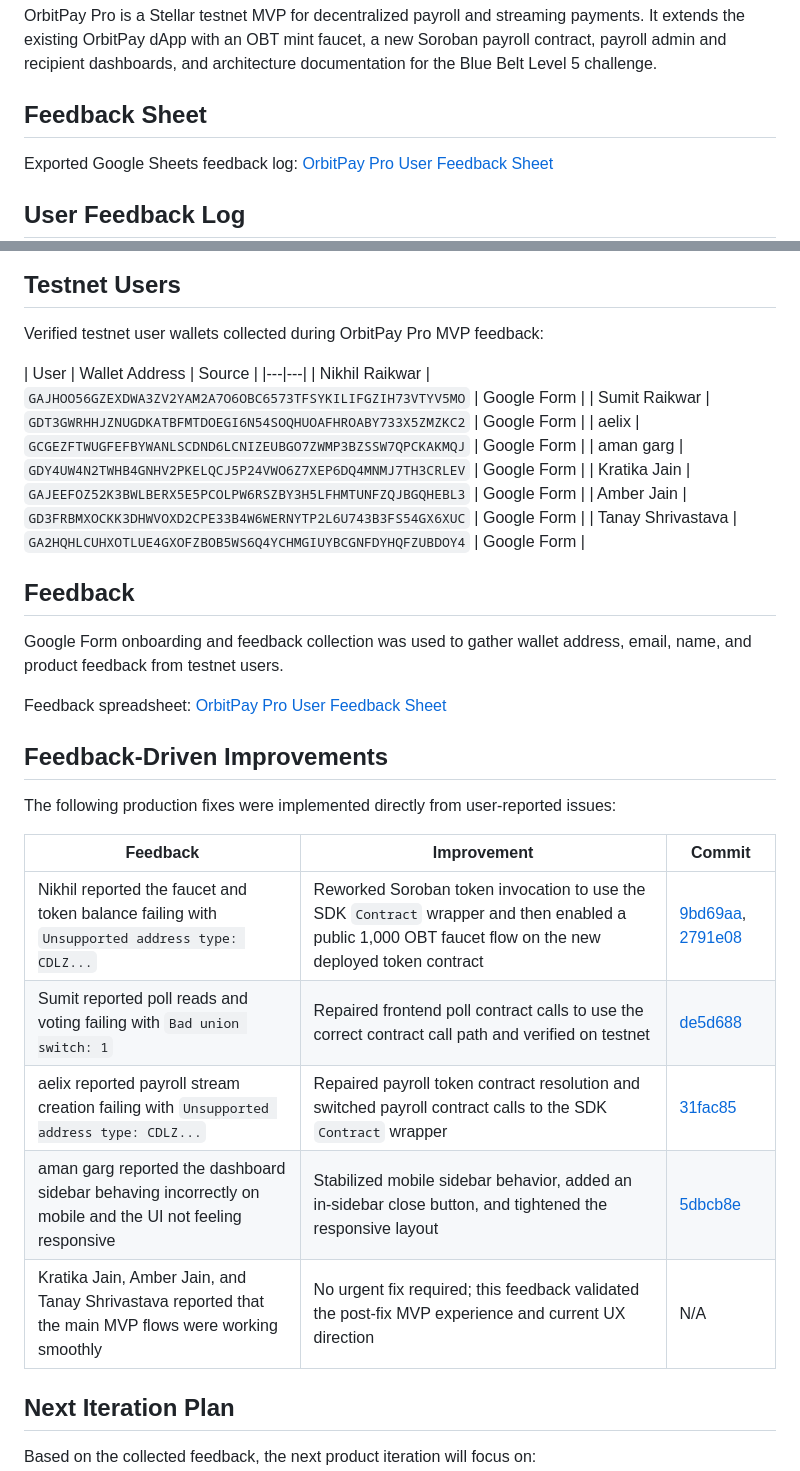
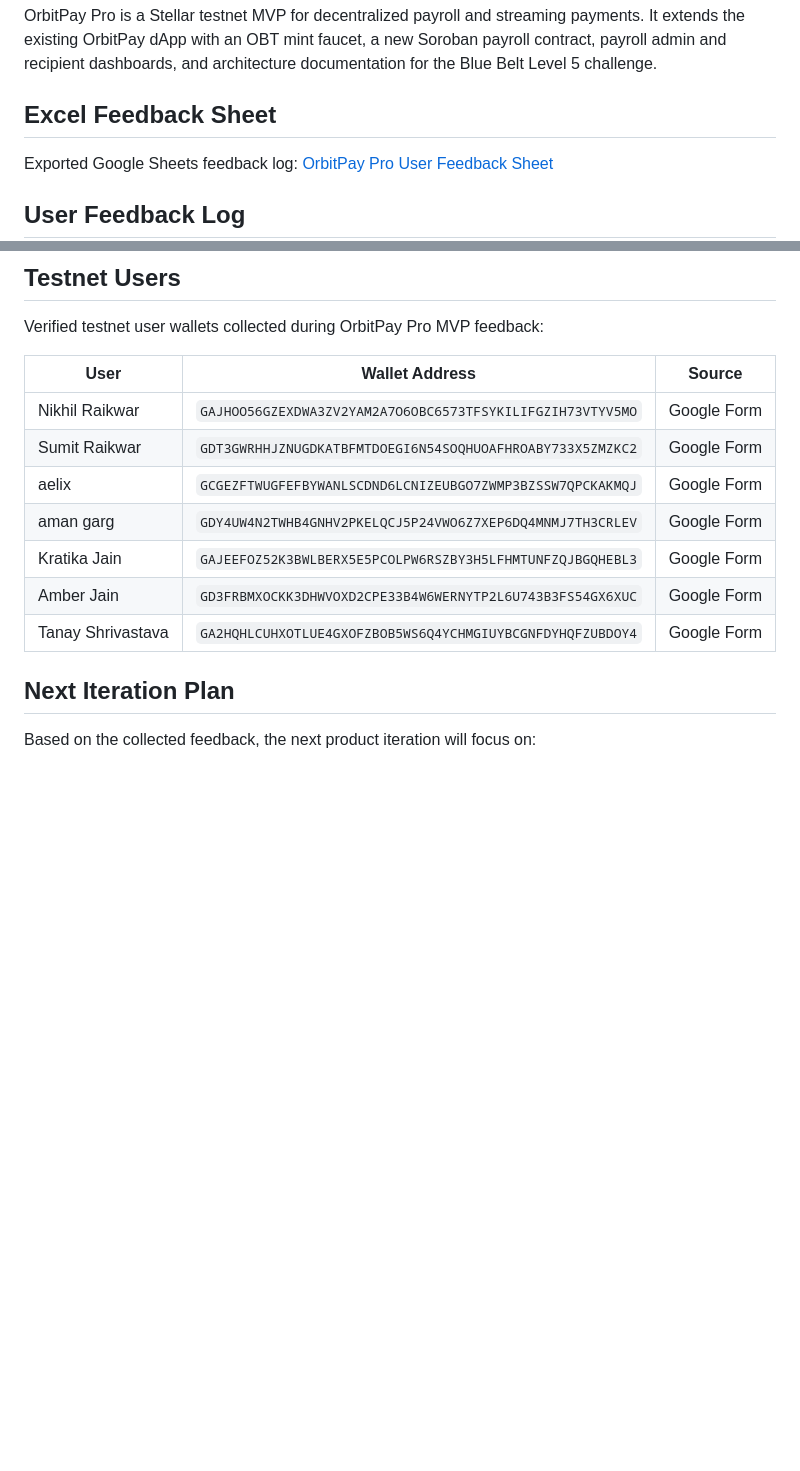
Before and after one commit to ShivamSoni20/OrbitPay, a Markdown page: README.md, 2 parts joined by grey strips. Drawn GitHub-style; blank space fills up the shorter version.

Commit message:
docs: finalize Blue Belt feedback documentation

```diff
--- a/README.md
+++ b/README.md
@@ -9,7 +9,7 @@
 
 OrbitPay Pro is a Stellar testnet MVP for decentralized payroll and streaming payments. It extends the existing OrbitPay dApp with an OBT mint faucet, a new Soroban payroll contract, payroll admin and recipient dashboards, and architecture documentation for the Blue Belt Level 5 challenge.
 
-## Feedback Sheet
+## **Excel Feedback Sheet**
 
 Exported Google Sheets feedback log: [OrbitPay Pro User Feedback Sheet](https://docs.google.com/spreadsheets/d/1CxMCo74gmzETjGiJ2NciYFFQdYkyiKR8QjTb4WagH2M/edit?usp=sharing)
 
@@ -61,7 +59,7 @@ Demo video: [OrbitPay Pro Blue Belt Demo](https://youtu.be/-pWromTsNZ4)
 Verified testnet user wallets collected during OrbitPay Pro MVP feedback:
 
 | User | Wallet Address | Source |
-|---|---|
+|---|---|---|
 | Nikhil Raikwar | `GAJHOO56GZEXDWA3ZV2YAM2A7O6OBC6573TFSYKILIFGZIH73VTYV5MO` | Google Form |
 | Sumit Raikwar | `GDT3GWRHHJZNUGDKATBFMTDOEGI6N54SOQHUOAFHROABY733X5ZMZKC2` | Google Form |
 | aelix | `GCGEZFTWUGFEFBYWANLSCDND6LCNIZEUBGO7ZWMP3BZSSW7QPCKAKMQJ` | Google Form |
@@ -69,24 +67,6 @@ Verified testnet user wallets collected during OrbitPay Pro MVP feedback:
 | Kratika Jain | `GAJEEFOZ52K3BWLBERX5E5PCOLPW6RSZBY3H5LFHMTUNFZQJBGQHEBL3` | Google Form |
 | Amber Jain | `GD3FRBMXOCKK3DHWVOXD2CPE33B4W6WERNYTP2L6U743B3FS54GX6XUC` | Google Form |
 | Tanay Shrivastava | `GA2HQHLCUHXOTLUE4GXOFZBOB5WS6Q4YCHMGIUYBCGNFDYHQFZUBDOY4` | Google Form |
-
-## Feedback
-
-Google Form onboarding and feedback collection was used to gather wallet address, email, name, and product feedback from testnet users.
-
-Feedback spreadsheet: [OrbitPay Pro User Feedback Sheet](https://docs.google.com/spreadsheets/d/1CxMCo74gmzETjGiJ2NciYFFQdYkyiKR8QjTb4WagH2M/edit?usp=sharing)
-
-## Feedback-Driven Improvements
-
-The following production fixes were implemented directly from user-reported issues:
-
-| Feedback | Improvement | Commit |
-|---|---|---|
-| Nikhil reported the faucet and token balance failing with `Unsupported address type: CDLZ...` | Reworked Soroban token invocation to use the SDK `Contract` wrapper and then enabled a public 1,000 OBT faucet flow on the new deployed token contract | [9bd69aa](https://github.com/ShivamSoni20/OrbitPay/commit/9bd69aa), [2791e08](https://github.com/ShivamSoni20/OrbitPay/commit/2791e08) |
-| Sumit reported poll reads and voting failing with `Bad union switch: 1` | Repaired frontend poll contract calls to use the correct contract call path and verified on testnet | [de5d688](https://github.com/ShivamSoni20/OrbitPay/commit/de5d688) |
-| aelix reported payroll stream creation failing with `Unsupported address type: CDLZ...` | Repaired payroll token contract resolution and switched payroll contract calls to the SDK `Contract` wrapper | [31fac85](https://github.com/ShivamSoni20/OrbitPay/commit/31fac85) |
-| aman garg reported the dashboard sidebar behaving incorrectly on mobile and the UI not feeling responsive | Stabilized mobile sidebar behavior, added an in-sidebar close button, and tightened the responsive layout | [5dbcb8e](https://github.com/ShivamSoni20/OrbitPay/commit/5dbcb8e) |
-| Kratika Jain, Amber Jain, and Tanay Shrivastava reported that the main MVP flows were working smoothly | No urgent fix required; this feedback validated the post-fix MVP experience and current UX direction | N/A |
 
 ## Next Iteration Plan
 
```
Also changed, not shown: other parts of README.md (+9 -11 lines).
